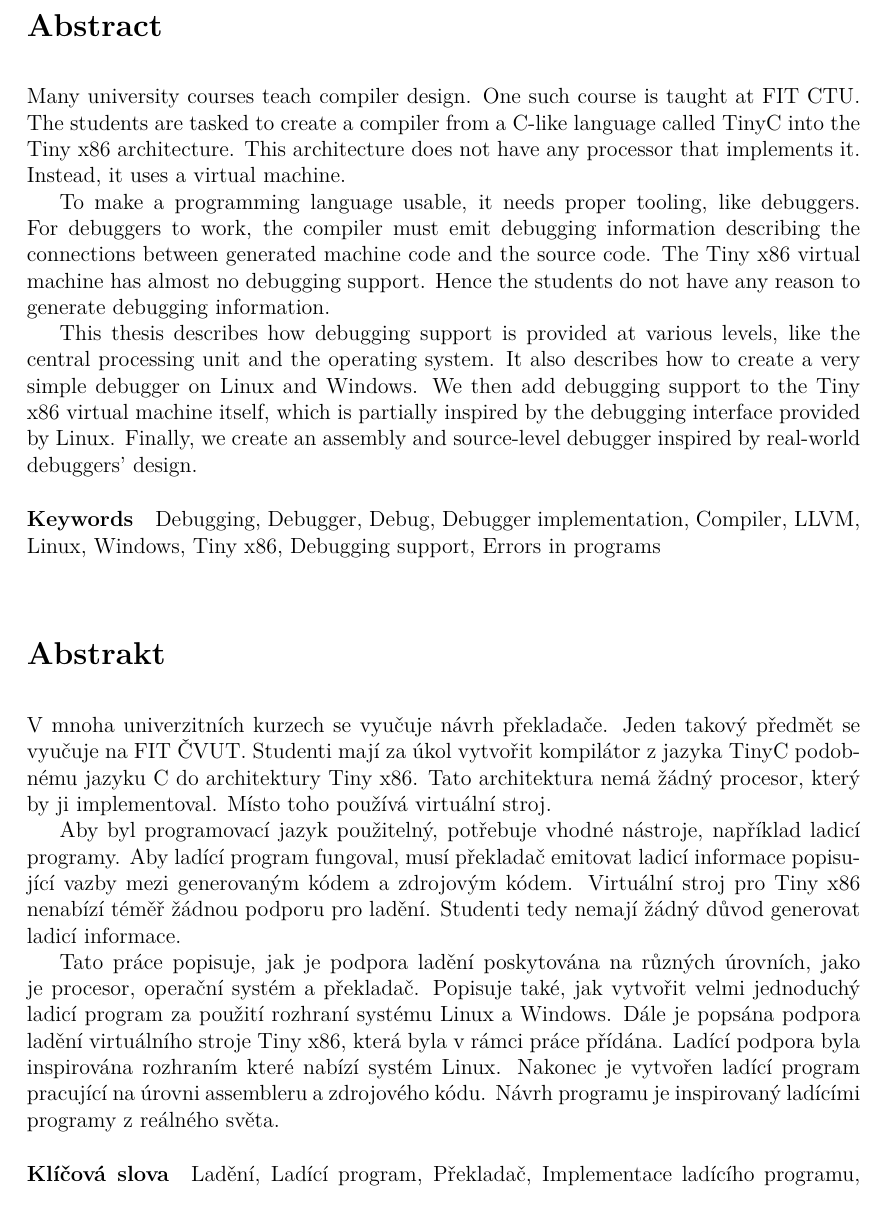
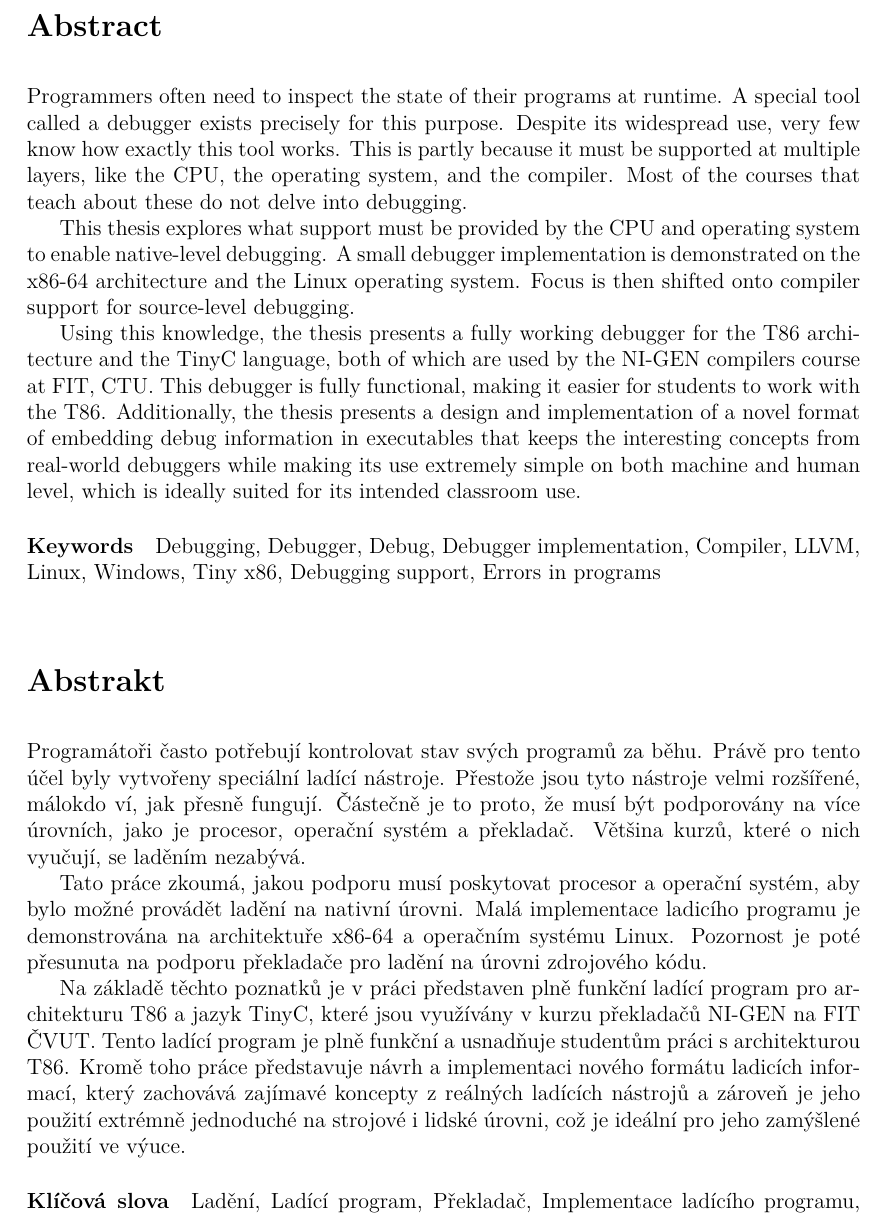
Before and after one commit to Gregofi/thesis, a LaTeX thesis (ctufit-thesis.tex): part of page 11 of 81, cut so that both start at the same text. Compiled offline with XeLaTeX.

Commit message:
Change abstract

```diff
--- a/ctufit-thesis.tex
+++ b/ctufit-thesis.tex
@@ -44,45 +44,50 @@
 \ctufityear{2023} % replace with the year of your defence
 \ctufitdeclarationplace{Prague} % replace with the place where you sign the declaration
 \ctufitdeclarationdate{\today} % replace with the date of signature of the declaration
-\ctufitabstractCZE{V mnoha univerzitních kurzech se vyučuje návrh překladače.
-Jeden takový předmět se vyučuje na FIT ČVUT. Studenti mají za úkol vytvořit
-kompilátor z jazyka TinyC podobnému jazyku C do architektury Tiny x86. Tato
-architektura nemá žádný procesor, který by ji implementoval. Místo toho používá
-virtuální stroj.
+\ctufitabstractCZE{
+Programátoři často potřebují kontrolovat stav svých programů za běhu. Právě pro
+tento účel byly vytvořeny speciální ladící nástroje. Přestože jsou tyto
+nástroje velmi rozšířené, málokdo ví, jak přesně fungují. Částečně je to proto,
+že musí být podporovány na více úrovních, jako je procesor, operační systém a
+překladač. Většina kurzů, které o nich vyučují, se laděním nezabývá.
 
-Aby byl programovací jazyk použitelný, potřebuje vhodné nástroje, například
-ladicí programy. Aby ladící program fungoval, musí překladač emitovat ladicí
-informace popisující vazby mezi generovaným kódem a zdrojovým kódem. Virtuální
-stroj pro Tiny x86 nenabízí téměř žádnou podporu pro ladění. Studenti tedy
-nemají žádný důvod generovat ladicí informace.
+Tato práce zkoumá, jakou podporu musí poskytovat procesor a operační systém,
+aby bylo možné provádět ladění na nativní úrovni. Malá implementace ladicího
+programu je demonstrována na architektuře x86-64 a operačním systému Linux.
+Pozornost je poté přesunuta na podporu překladače pro ladění na úrovni
+zdrojového kódu.
 
-Tato práce popisuje, jak je podpora ladění poskytována na různých úrovních,
-jako je procesor, operační systém a překladač. Popisuje také, jak vytvořit
-velmi jednoduchý ladicí program za použití rozhraní systému Linux a Windows.
-Dále je popsána podpora ladění virtuálního stroje Tiny x86, která byla v rámci
-práce přídána. Ladící podpora byla inspirována rozhraním které nabízí systém
-Linux. Nakonec je vytvořen ladící program pracující na úrovni assembleru a
-zdrojového kódu. Návrh programu je inspirovaný ladícími programy z reálného
-světa.}
+Na základě těchto poznatků je v práci představen plně funkční ladící program
+pro architekturu T86 a jazyk TinyC, které jsou využívány v kurzu překladačů
+NI-GEN na FIT ČVUT. Tento ladící program je plně funkční a usnadňuje studentům
+práci s architekturou T86. Kromě toho práce představuje návrh a implementaci
+nového formátu ladicích informací, který zachovává zajímavé koncepty z reálných
+ladících nástrojů a zároveň je jeho použití extrémně jednoduché na strojové i
+lidské úrovni, což je ideální pro jeho zamýšlené použití ve výuce.
+}
 
-\ctufitabstractENG{Many university courses teach compiler design. One such
-course is taught at FIT CTU. The students are tasked to create a compiler from
-a C-like language called TinyC into the Tiny x86 architecture. This
-architecture does not have any processor that implements it. Instead, it uses a
-virtual machine.
+\ctufitabstractENG{
+Programmers often need to inspect the state of their programs at runtime. A
+special tool called a debugger exists precisely for this purpose. Despite its
+widespread use, very few know how exactly this tool works. This is partly
+because it must be supported at multiple layers, like the CPU, the operating
+system, and the compiler. Most of the courses that teach about these do not
+delve into debugging.
 
-To make a programming language usable, it needs proper tooling, like debuggers.
-For debuggers to work, the compiler must emit debugging information describing
-the connections between generated machine code and the source code. The Tiny
-x86 virtual machine has almost no debugging support. Hence the students do not
-have any reason to generate debugging information.
+This thesis explores what support must be provided by the CPU and operating
+system to enable native-level debugging. A small debugger implementation is
+demonstrated on the x86-64 architecture and the Linux operating system. Focus
+is then shifted onto compiler support for source-level debugging.
 
-This thesis describes how debugging support is provided at various levels, like
-the central processing unit and the operating system. It also describes how to
-create a very simple debugger on Linux and Windows. We then add debugging
-support to the Tiny x86 virtual machine itself, which is partially inspired by
-the debugging interface provided by Linux. Finally, we create an assembly and
-source-level debugger inspired by real-world debuggers' design.}
+Using this knowledge, the thesis presents a fully working debugger for the T86
+architecture and the TinyC language, both of which are used by the NI-GEN
+compilers course at FIT, CTU. This debugger is fully functional, making it
+easier for students to work with the T86. Additionally, the thesis presents a
+design and implementation of a novel format of embedding debug information in
+executables that keeps the interesting concepts from real-world debuggers while
+making its use extremely simple on both machine and human level, which is
+ideally suited for its intended classroom use.
+}
 
 \ctufitkeywordsCZE{Ladění, Ladící program, Překladač, Implementace ladícího programu, LLVM,
 Linux, Windows, Tiny x86, Podpora pro ladění, Chyby v programech}
```
